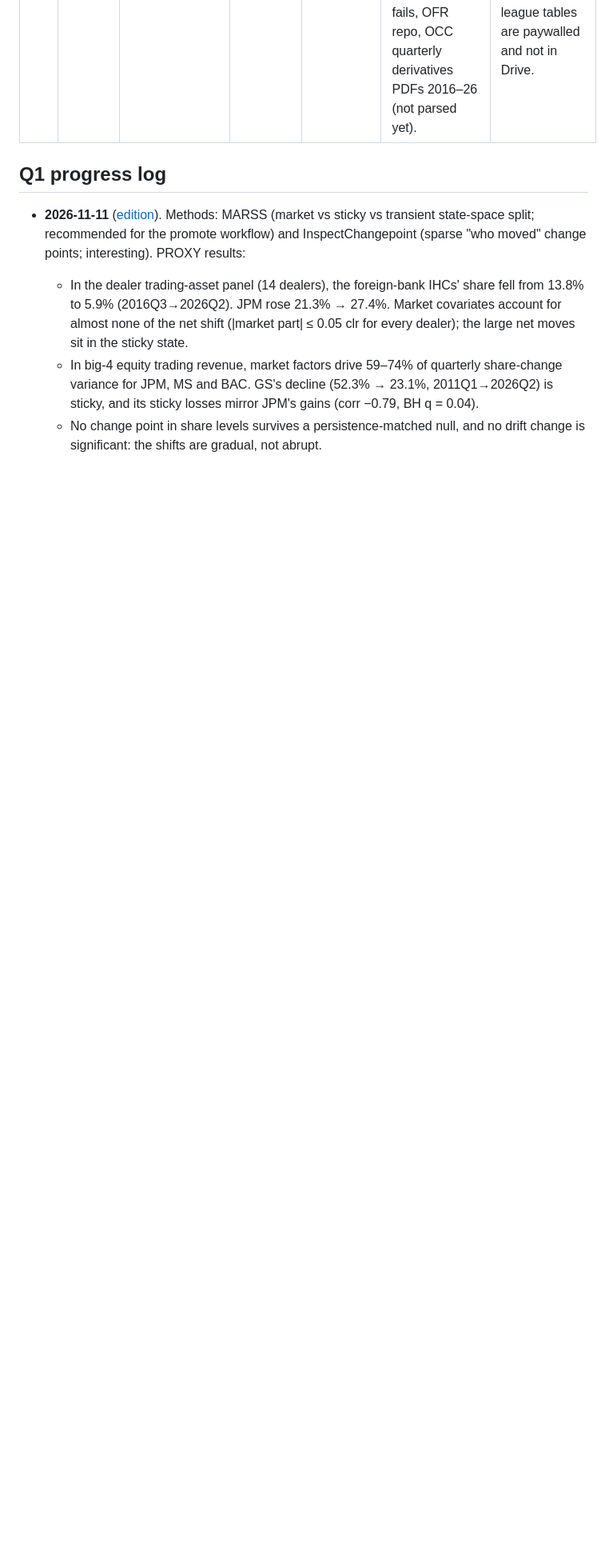
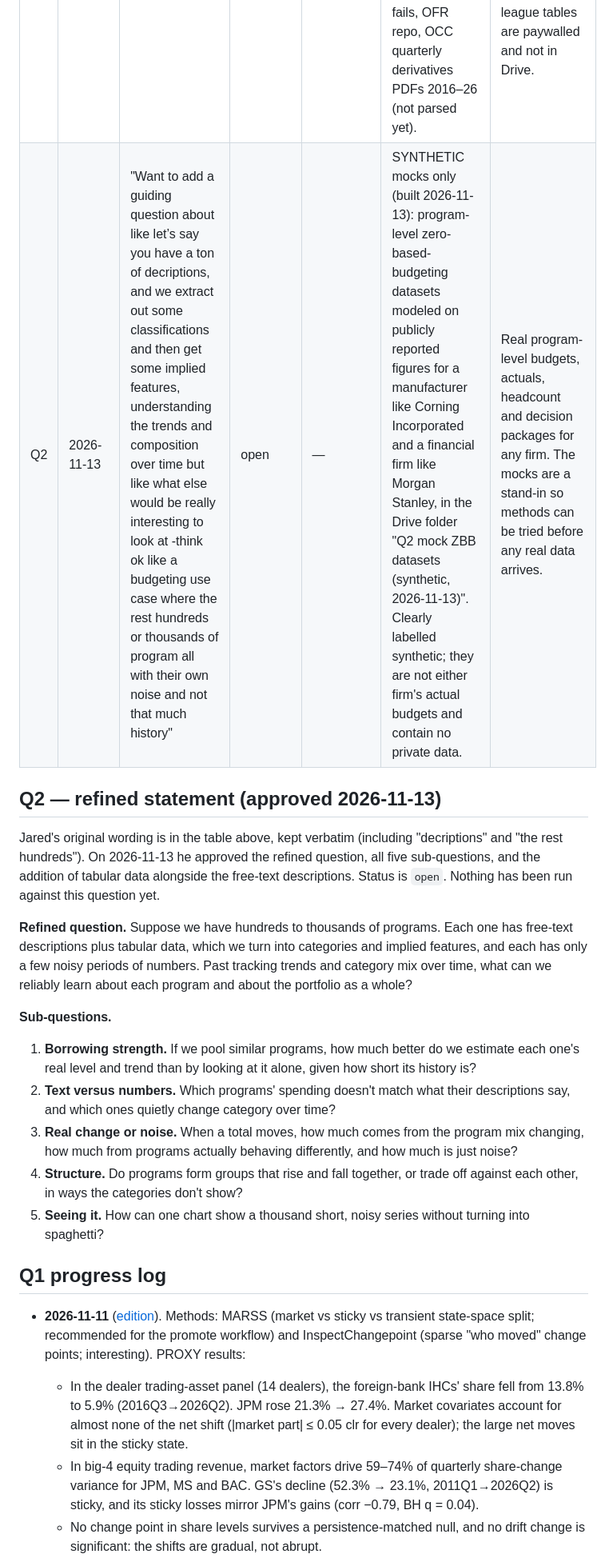
Before and after one commit to jgridifier/research-lab, a Markdown page: docs/methods-scout/QUESTIONS.md, the part around the change. Shown at 80% size. Drawn GitHub-style; blank space fills up the shorter version.

Commit message:
Add Q2, a guiding question on noisy program-level budgets.
Jared's 2026-11-13 wording is recorded verbatim. The refined
question, tabular-data clause, and five sub-questions he
approved sit immediately under the table. Status is open.

```diff
--- a/docs/methods-scout/QUESTIONS.md
+++ b/docs/methods-scout/QUESTIONS.md
@@ -7,6 +7,21 @@ Status: `open` · `in progress` · `answered` · `parked`.
 | ID | Added | Question (verbatim) | Status | Scout pages | Data located | Data missing |
 |---|---|---|---|---|---|---|
 | Q1 | 2026-11-10 | "How have prime broker revenue/activity share dynamics changed among the top 25 brokers and how can we gain insight into market based ones vs real sticky share migration?" | in progress | [2026-11-11](2026-11-11.html), [2026-11-12 ad hoc](2026-11-12-adhoc.html), [2026-11-12 scheduled](2026-11-12.html) | PROXY only: FR Y-9C trading panel 2008Q1–2026Q2 (public FFIEC/NIC BHCF; trading assets BHCK3545 and equity trading revenue BHCK8759 for US dealer BHCs and foreign-bank IHCs); FRED VIXCLS, NASDAQCOM. In Drive but not per-firm prime-brokerage data: GS/MS filings 2023–26 (2 firms), Form PF aggregates (Tab 8.28 prime-broker borrowing, aggregate only), SCOOS text, NY Fed fails, OFR repo, OCC quarterly derivatives PDFs 2016–26 (not parsed yet). | Per-firm prime-brokerage revenue for the top 25 (quarterly, 2010+); per-firm client financing balances (margin debits, synthetic/swap notional, shorts); hedge-fund relationship counts per prime broker (free route: SEC Form ADV Schedule D §7.B.(1) private-fund prime-broker entries, not yet built). Coalition Greenwich league tables are paywalled and not in Drive. |
+| Q2 | 2026-11-13 | "Want to add a guiding question about like let’s say you have a ton of decriptions, and we extract out some classifications and then get some implied features, understanding the trends and composition over time but like what else would be really interesting to look at -think ok like a budgeting use case where the rest hundreds or thousands of program all with their own noise and not that much history" | open | — | SYNTHETIC mocks only (built 2026-11-13): program-level zero-based-budgeting datasets modeled on publicly reported figures for a manufacturer like Corning Incorporated and a financial firm like Morgan Stanley, in the Drive folder "Q2 mock ZBB datasets (synthetic, 2026-11-13)". Clearly labelled synthetic; they are not either firm's actual budgets and contain no private data. | Real program-level budgets, actuals, headcount and decision packages for any firm. The mocks are a stand-in so methods can be tried before any real data arrives. |
+
+## Q2 — refined statement (approved 2026-11-13)
+
+Jared's original wording is in the table above, kept verbatim (including "decriptions" and "the rest hundreds"). On 2026-11-13 he approved the refined question, all five sub-questions, and the addition of tabular data alongside the free-text descriptions. Status is `open`. Nothing has been run against this question yet.
+
+**Refined question.** Suppose we have hundreds to thousands of programs. Each one has free-text descriptions plus tabular data, which we turn into categories and implied features, and each has only a few noisy periods of numbers. Past tracking trends and category mix over time, what can we reliably learn about each program and about the portfolio as a whole?
+
+**Sub-questions.**
+
+1. **Borrowing strength.** If we pool similar programs, how much better do we estimate each one's real level and trend than by looking at it alone, given how short its history is?
+2. **Text versus numbers.** Which programs' spending doesn't match what their descriptions say, and which ones quietly change category over time?
+3. **Real change or noise.** When a total moves, how much comes from the program mix changing, how much from programs actually behaving differently, and how much is just noise?
+4. **Structure.** Do programs form groups that rise and fall together, or trade off against each other, in ways the categories don't show?
+5. **Seeing it.** How can one chart show a thousand short, noisy series without turning into spaghetti?
 
 ## Q1 progress log
 
```
